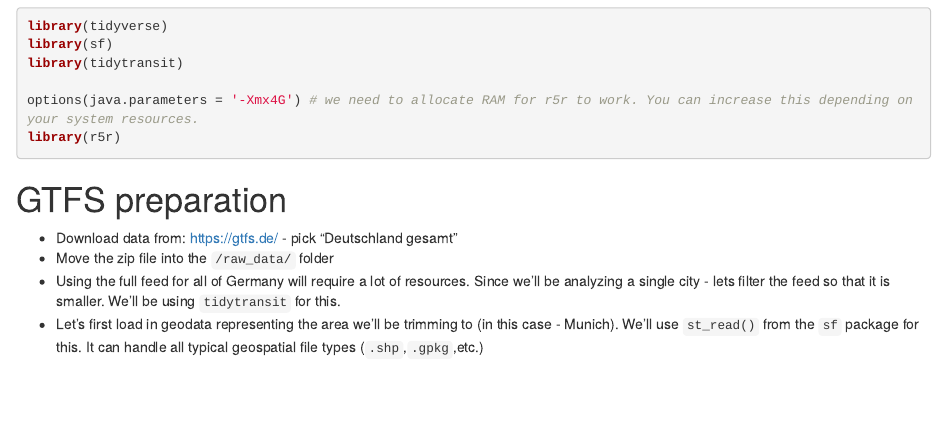
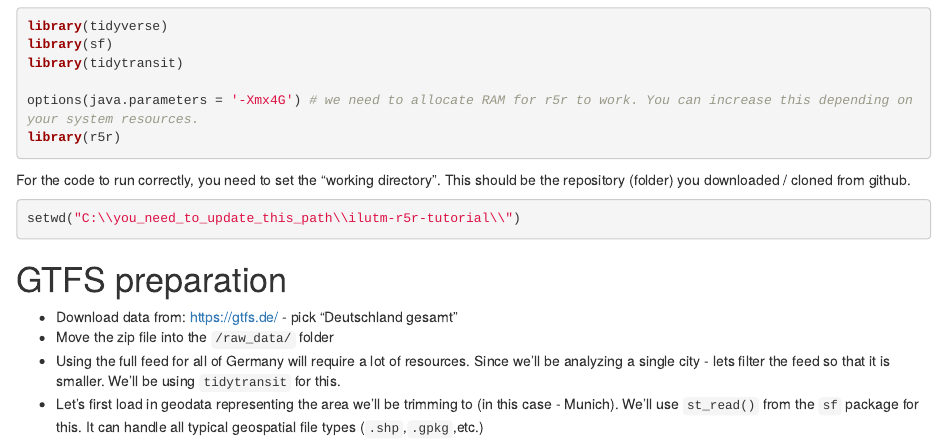
Before and after one commit to bartosz-mccormick/ilutm-r5r-tutorial, an R Markdown document (R5R_TUTORIAL.Rmd): the page in a window 1100 px wide, from 1050 px down. Rendered offline with R 4.5, knitr and Pandoc, with nearby package versions; some code elsewhere in the file could not run offline.

Commit message:
update tutorial

````diff
--- a/R5R_TUTORIAL.Rmd
+++ b/R5R_TUTORIAL.Rmd
@@ -59,6 +59,12 @@ library(tidytransit)
 
 options(java.parameters = '-Xmx4G') # we need to allocate RAM for r5r to work. You can increase this depending on your system resources.
 library(r5r)
+
+```
+
+For the code to run correctly, you need to set the "working directory". This should be the repository (folder) you downloaded / cloned from github.
+```{r}
+setwd("C:\\you_need_to_update_this_path\\ilutm-r5r-tutorial\\")
 ```
 
 
````
